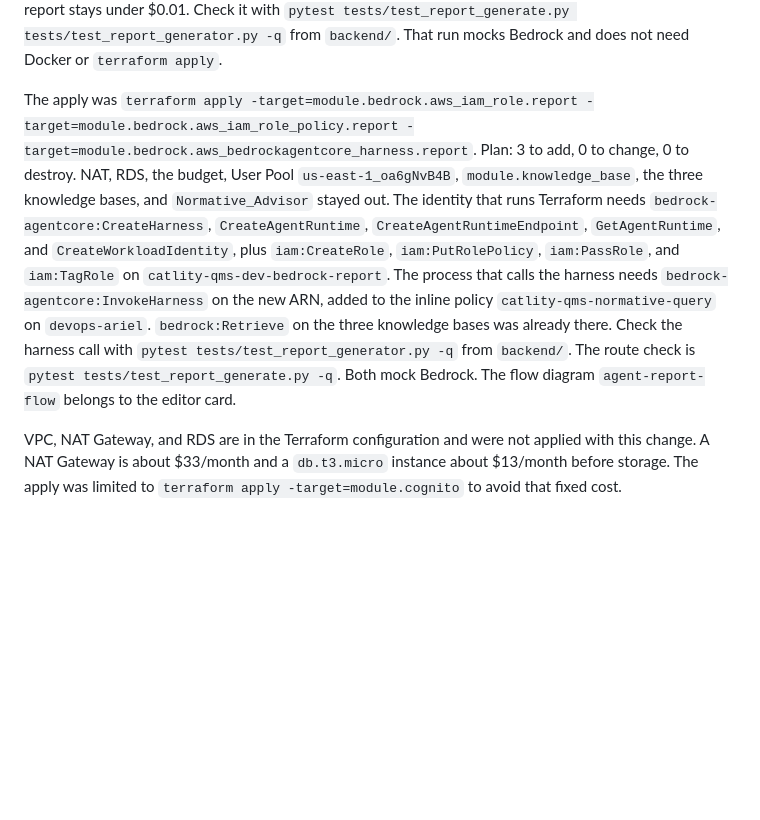
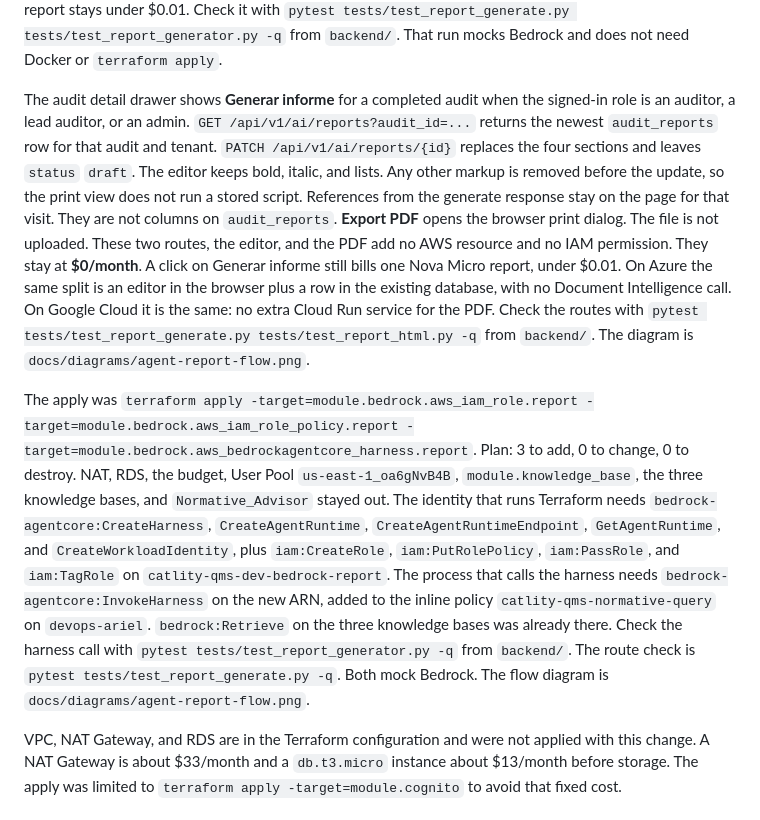
Before and after one commit to arielsubia/catlity-qms, a Markdown page: README.md, the part around the change. GitHub-like rendering; blank space fills up the shorter version.

Commit message:
feat(frontend): add an editor for the audit report draft (#28)

```diff
--- a/README.md
+++ b/README.md
@@ -301,7 +301,9 @@ The harness reaches the study notes through the gateway that US-9.2 already crea
 
 `POST /api/v1/ai/reports/generate` takes `{ "audit_id": "..." }` from an `auditor`, a `lead_auditor`, or an `admin` of that tenant. The audit must be `completed`. The API uses the same local draft path, splits the harness text on the headings Resumen, Hallazgos, Conclusiones, and Recomendaciones, and returns those four fields plus `references`. Each reference keeps the study-note file name in `document` and `section`. A draft that omits a heading is left unsaved. Each successful call inserts a new `audit_reports` row with `status` `draft` and the four sections as editable text. Migration `006` creates that table in the local PostgreSQL database. RDS stays as it is. This route adds no AWS resource. The process still needs `bedrock:Retrieve` on the three knowledge bases and `bedrock-agentcore:InvokeAgentRuntime` on `Report_Generator-5fXUKujty7`, already present on the inline policy `catlity-qms-normative-query` of `devops-ariel`. With no reports the cost stays **$0/month**. One short report stays under $0.01. Check it with `pytest tests/test_report_generate.py tests/test_report_generator.py -q` from `backend/`. That run mocks Bedrock and does not need Docker or `terraform apply`.
 
-The apply was `terraform apply -target=module.bedrock.aws_iam_role.report -target=module.bedrock.aws_iam_role_policy.report -target=module.bedrock.aws_bedrockagentcore_harness.report`. Plan: 3 to add, 0 to change, 0 to destroy. NAT, RDS, the budget, User Pool `us-east-1_oa6gNvB4B`, `module.knowledge_base`, the three knowledge bases, and `Normative_Advisor` stayed out. The identity that runs Terraform needs `bedrock-agentcore:CreateHarness`, `CreateAgentRuntime`, `CreateAgentRuntimeEndpoint`, `GetAgentRuntime`, and `CreateWorkloadIdentity`, plus `iam:CreateRole`, `iam:PutRolePolicy`, `iam:PassRole`, and `iam:TagRole` on `catlity-qms-dev-bedrock-report`. The process that calls the harness needs `bedrock-agentcore:InvokeHarness` on the new ARN, added to the inline policy `catlity-qms-normative-query` on `devops-ariel`. `bedrock:Retrieve` on the three knowledge bases was already there. Check the harness call with `pytest tests/test_report_generator.py -q` from `backend/`. The route check is `pytest tests/test_report_generate.py -q`. Both mock Bedrock. The flow diagram `agent-report-flow` belongs to the editor card.
+The audit detail drawer shows **Generar informe** for a completed audit when the signed-in role is an auditor, a lead auditor, or an admin. `GET /api/v1/ai/reports?audit_id=...` returns the newest `audit_reports` row for that audit and tenant. `PATCH /api/v1/ai/reports/{id}` replaces the four sections and leaves `status` `draft`. The editor keeps bold, italic, and lists. Any other markup is removed before the update, so the print view does not run a stored script. References from the generate response stay on the page for that visit. They are not columns on `audit_reports`. **Export PDF** opens the browser print dialog. The file is not uploaded. These two routes, the editor, and the PDF add no AWS resource and no IAM permission. They stay at **$0/month**. A click on Generar informe still bills one Nova Micro report, under $0.01. On Azure the same split is an editor in the browser plus a row in the existing database, with no Document Intelligence call. On Google Cloud it is the same: no extra Cloud Run service for the PDF. Check the routes with `pytest tests/test_report_generate.py tests/test_report_html.py -q` from `backend/`. The diagram is `docs/diagrams/agent-report-flow.png`.
+
+The apply was `terraform apply -target=module.bedrock.aws_iam_role.report -target=module.bedrock.aws_iam_role_policy.report -target=module.bedrock.aws_bedrockagentcore_harness.report`. Plan: 3 to add, 0 to change, 0 to destroy. NAT, RDS, the budget, User Pool `us-east-1_oa6gNvB4B`, `module.knowledge_base`, the three knowledge bases, and `Normative_Advisor` stayed out. The identity that runs Terraform needs `bedrock-agentcore:CreateHarness`, `CreateAgentRuntime`, `CreateAgentRuntimeEndpoint`, `GetAgentRuntime`, and `CreateWorkloadIdentity`, plus `iam:CreateRole`, `iam:PutRolePolicy`, `iam:PassRole`, and `iam:TagRole` on `catlity-qms-dev-bedrock-report`. The process that calls the harness needs `bedrock-agentcore:InvokeHarness` on the new ARN, added to the inline policy `catlity-qms-normative-query` on `devops-ariel`. `bedrock:Retrieve` on the three knowledge bases was already there. Check the harness call with `pytest tests/test_report_generator.py -q` from `backend/`. The route check is `pytest tests/test_report_generate.py -q`. Both mock Bedrock. The flow diagram is `docs/diagrams/agent-report-flow.png`.
 
 VPC, NAT Gateway, and RDS are in the Terraform configuration and were not applied with this change. A NAT Gateway is about $33/month and a `db.t3.micro` instance about $13/month before storage. The apply was limited to `terraform apply -target=module.cognito` to avoid that fixed cost.
 
```
Also changed, not shown: docs/diagrams/agent-report-flow.png (added), 16 other files.
